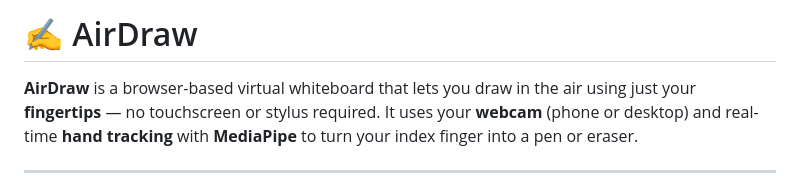
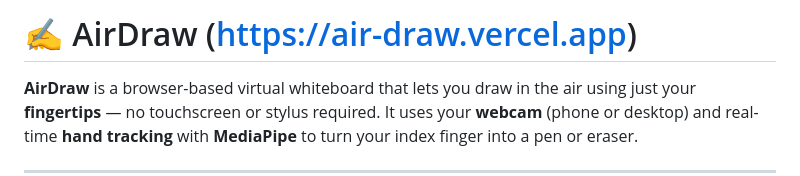
Before and after one commit to clefspear/AirDraw, a Markdown page: README.md, the part around the change. GitHub-like rendering.

```diff
--- a/README.md
+++ b/README.md
@@ -1,4 +1,4 @@
-# ✍️ AirDraw
+# ✍️ AirDraw (https://air-draw.vercel.app)
 
 **AirDraw** is a browser-based virtual whiteboard that lets you draw in the air using just your **fingertips** — no touchscreen or stylus required. It uses your **webcam** (phone or desktop) and real-time **hand tracking** with **MediaPipe** to turn your index finger into a pen or eraser.
 
```
